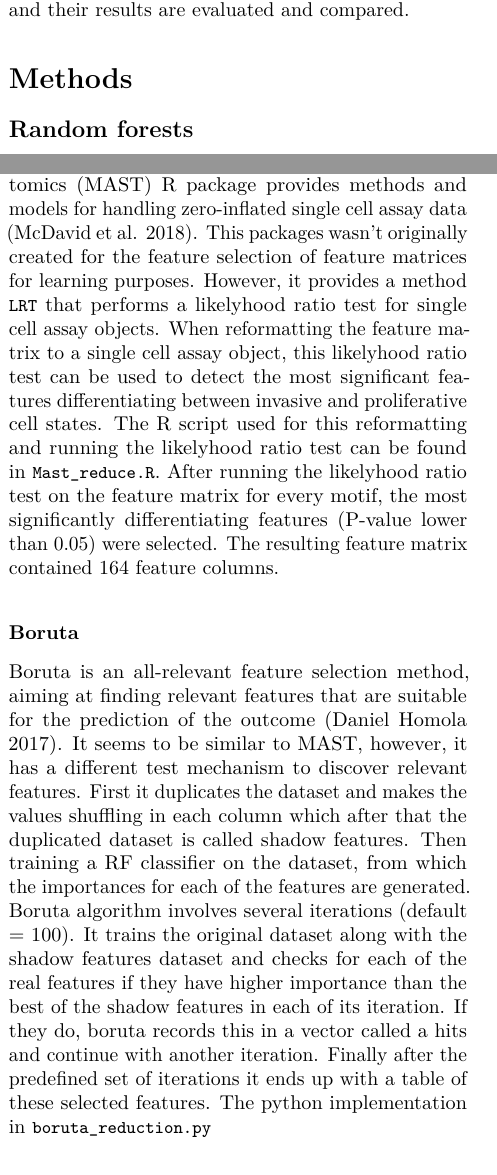
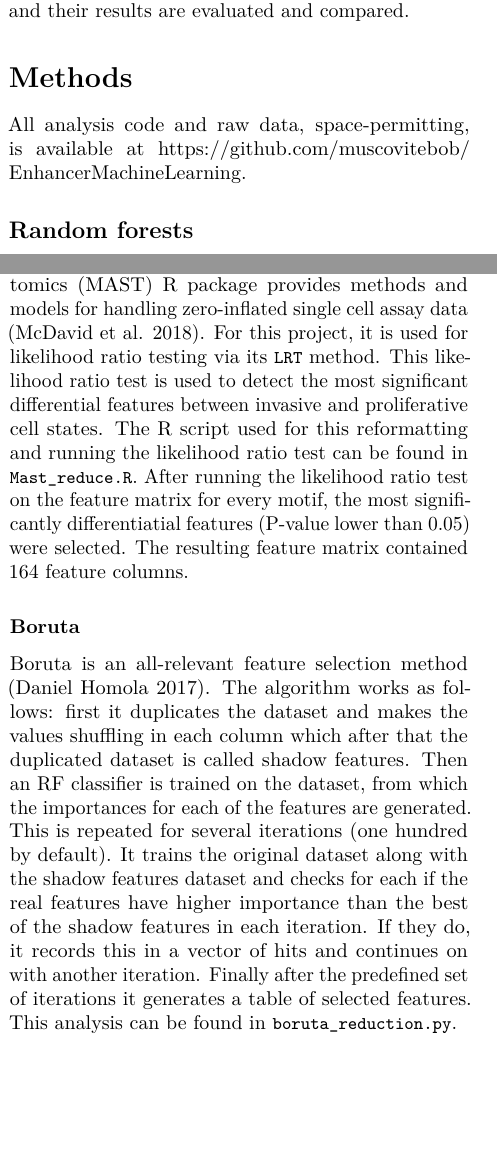
Before and after one commit to muscovitebob/EnhancerMachineLearning, an R Markdown document (report/report.Rmd): two parts of the columns of pages 1 and 2 of 7 before the commit and two parts of the columns of pages 1 and 2 of 6 after it, joined at a grey line, cut so that both start at the same text, the shorter picture padded with empty space. The pictures show the output file report/report.pdf that the author committed with the source.

Commit message:
Fixes to report, added repo link to report

```diff
--- a/report/report.Rmd
+++ b/report/report.Rmd
@@ -23,6 +23,8 @@ Two distinct machine learning techniques were used for the creation of such clas
 
 # Methods
 
+All analysis code and raw data, space-permitting, is available at https://github.com/muscovitebob/EnhancerMachineLearning.
+
 ## Random forests
 
 Random forest (RF) is a nonparametric tree-based method that builds an ensemble model from random subsets of features.[@Nguyen] RF has shown excellent performance for classification problems, it works well when the number of features is much larger than the number of samples. However, with its typical randomizing mechanism in feature selection, RF models risc having a poor performance when applied to high dimensional data. The main reason for this is that the RF ensemble method uses subset of features randomly sampled from hundreds of features in each iteration. If such a subset is poorly chosen, the choice of nodes for each decision tree is often dominated by uninformative features. This way, trees grown from such a subspace of uninformative features will result in a RF model yielding poor accuracy.[@Nguyen] Aiming at improving the performance of the RF model, a feature selction algorithm filtering out the uninformative features before constructing the RF model was proposed. Boruta is an all-relevant feature selection method. It tries to capture all the relevant features that might be relatively important to the outcome variable.[@Kursa]
@@ -45,11 +47,11 @@ The resulting feature matrix contained 333 features. As mentioned above, RF clas
 
 ### MAST
 
-The model-based Analysis of Single Cell Transcriptomics (MAST) R package provides methods and models for handling zero-inflated single cell assay data [@McDavid]. This packages wasn't originally created for the feature selection of feature matrices for learning purposes. However, it provides a method \texttt{LRT} that performs a likelyhood ratio test for single cell assay objects. When reformatting the feature matrix to a single cell assay object, this likelyhood ratio test can be used to detect the most significant features differentiating between invasive and proliferative cell states. The R script used for this reformatting and running the likelyhood ratio test can be found in \texttt{Mast\_reduce.R}. After running the likelyhood ratio test on the feature matrix for every motif, the most significantly differentiating features (P-value lower than 0.05) were selected. The resulting feature matrix contained 164 feature columns.
+The model-based Analysis of Single Cell Transcriptomics (MAST) R package provides methods and models for handling zero-inflated single cell assay data [@McDavid]. For this project, it is used for likelihood ratio testing via its \texttt{LRT} method. This likelihood ratio test is used to detect the most significant differential features between invasive and proliferative cell states. The R script used for this reformatting and running the likelihood ratio test can be found in \texttt{Mast\_reduce.R}. After running the likelihood ratio test on the feature matrix for every motif, the most significantly differentiatial features (P-value lower than 0.05) were selected. The resulting feature matrix contained 164 feature columns.
 
 ### Boruta
 
-Boruta is an all-relevant feature selection method, aiming at finding relevant features that are suitable for the prediction of the outcome [@Homola]. It seems to be similar to MAST, however, it has a different test mechanism to discover relevant features. First it duplicates the dataset and makes the values shuffling in each column which after that the duplicated dataset is called shadow features. Then training a RF classifier on the dataset, from which the importances for each of the features are generated. Boruta algorithm involves several iterations (default = 100). It trains the original dataset along with the shadow features dataset and checks for each of the real features if they have higher importance than the best of the shadow features in each of its iteration. If they do, boruta records this in a vector called a hits and continue with another iteration. Finally after the predefined set of iterations it ends up with a table of these selected features. The python implementation in \texttt{boruta\_reduction.py}
+Boruta is an all-relevant feature selection method [@Homola]. The algorithm works as follows: first it duplicates the dataset and makes the values shuffling in each column which after that the duplicated dataset is called shadow features. Then an RF classifier is trained on the dataset, from which the importances for each of the features are generated. This is repeated for several iterations (one hundred by default). It trains the original dataset along with the shadow features dataset and checks for each if the real features have higher importance than the best of the shadow features in each iteration. If they do, it records this in a vector of hits and continues on with another iteration. Finally after the predefined set of iterations it generates a table of selected features. This analysis can be found in \texttt{boruta\_reduction.py}.
 
 ### Construction of the model
 
```
Also changed, not shown: report/report.pdf, report/report.Rmd (4 more changed lines), 1 other file.
